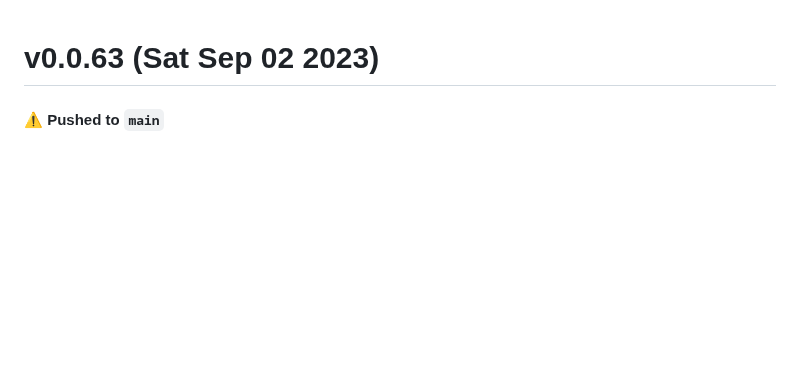
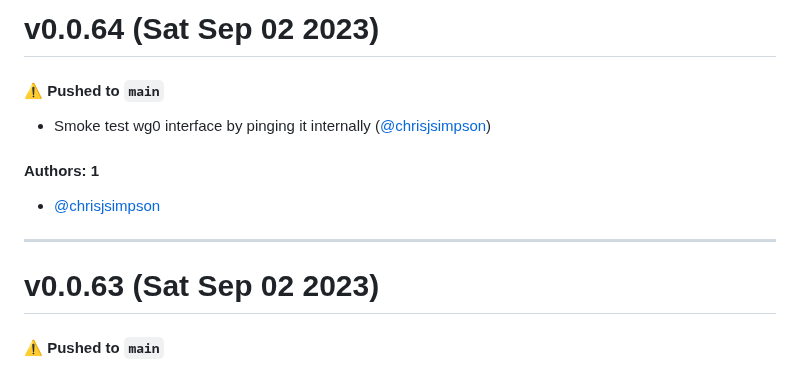
Before and after one commit to KarmaComputing/server-bootstrap, a Markdown page: CHANGELOG.md, the part around the change. Drawn GitHub-style; blank space fills up the shorter version.

Commit message:
Update CHANGELOG.md [skip ci]

```diff
--- a/CHANGELOG.md
+++ b/CHANGELOG.md
@@ -1,3 +1,15 @@
+# v0.0.64 (Sat Sep 02 2023)
+
+#### ⚠️ Pushed to `main`
+
+- Smoke test wg0 interface by pinging it internally ([@chrisjsimpson](https://github.com/chrisjsimpson))
+
+#### Authors: 1
+
+- [@chrisjsimpson](https://github.com/chrisjsimpson)
+
+---
+
 # v0.0.63 (Sat Sep 02 2023)
 
 #### ⚠️ Pushed to `main`
```
